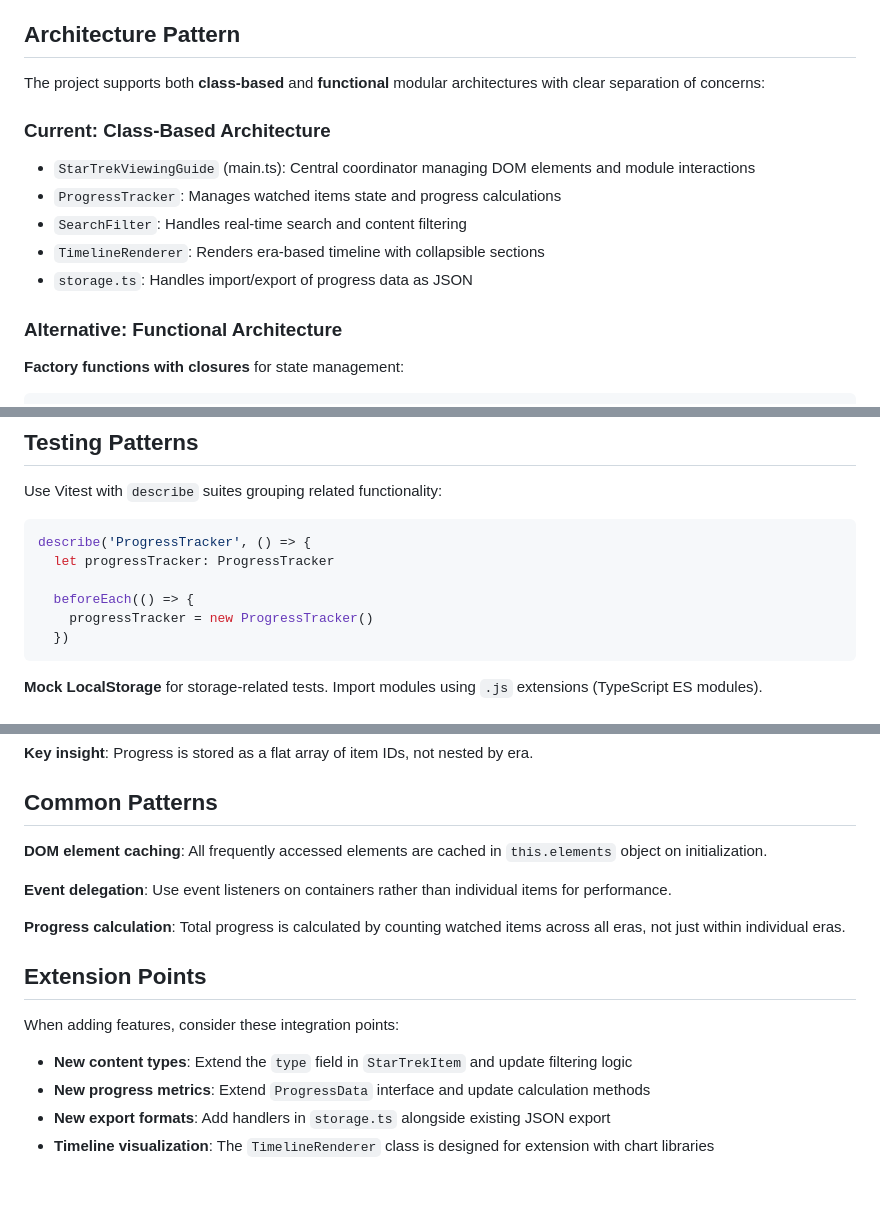
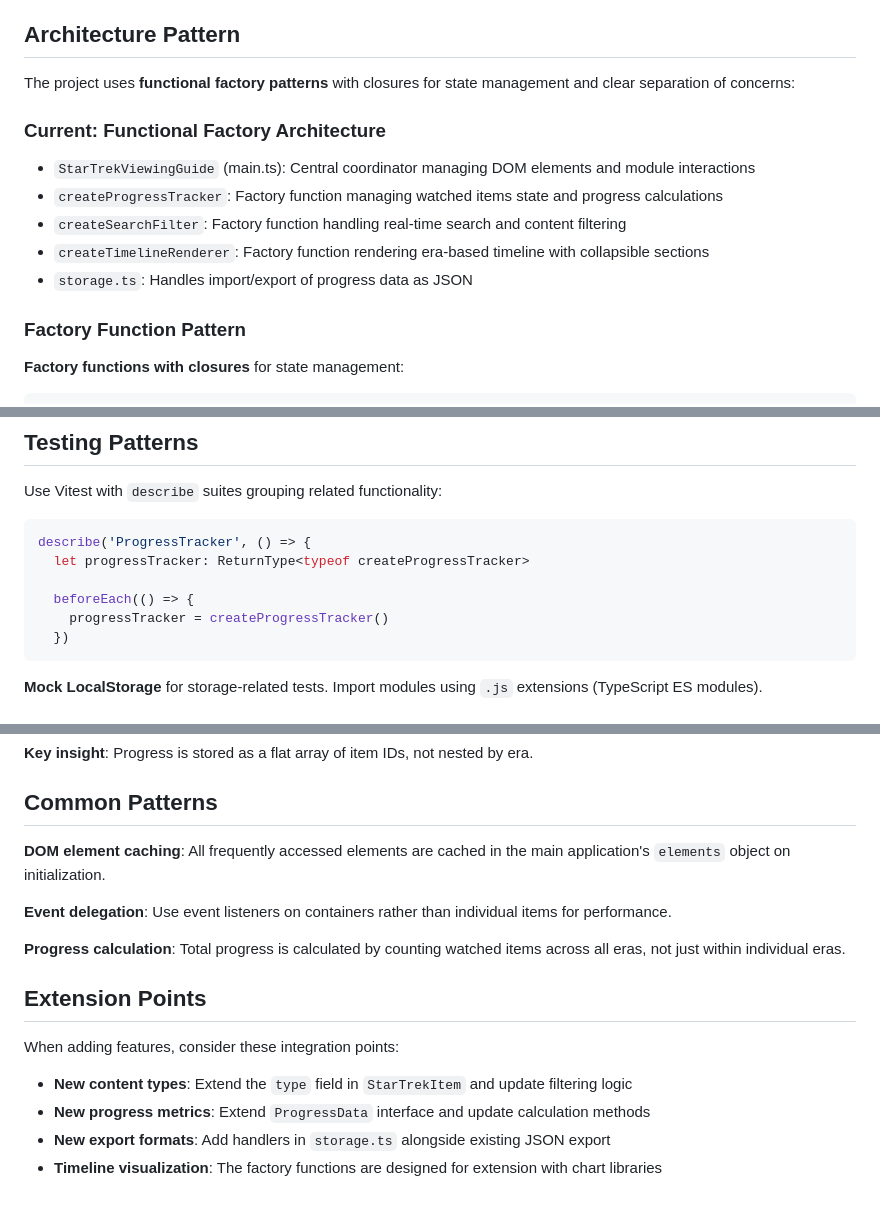
Before and after one commit to marcusrbrown/vbs, a Markdown page: .github/copilot-instructions.md, 3 parts joined by grey strips. Rendered like a GitHub page.

Commit message:
chore: update plan to reflect completion of functional refactor (#52)
Closes #42.

````diff
--- a/.github/copilot-instructions.md
+++ b/.github/copilot-instructions.md
@@ -6,17 +6,17 @@ VBS (View By Stardate) is a local-first Star Trek chronological viewing guide bu
 
 ## Architecture Pattern
 
-The project supports both **class-based** and **functional** modular architectures with clear separation of concerns:
+The project uses **functional factory patterns** with closures for state management and clear separation of concerns:
 
-### Current: Class-Based Architecture
+### Current: Functional Factory Architecture
 
 - `StarTrekViewingGuide` (main.ts): Central coordinator managing DOM elements and module interactions
-- `ProgressTracker`: Manages watched items state and progress calculations
-- `SearchFilter`: Handles real-time search and content filtering
-- `TimelineRenderer`: Renders era-based timeline with collapsible sections
+- `createProgressTracker`: Factory function managing watched items state and progress calculations
+- `createSearchFilter`: Factory function handling real-time search and content filtering
+- `createTimelineRenderer`: Factory function rendering era-based timeline with collapsible sections
 - `storage.ts`: Handles import/export of progress data as JSON
 
-### Alternative: Functional Architecture
+### Factory Function Pattern
 
 **Factory functions with closures** for state management:
 
@@ -97,10 +97,10 @@ Use Vitest with `describe` suites grouping related functionality:
 
 ```typescript
 describe('ProgressTracker', () => {
-  let progressTracker: ProgressTracker
+  let progressTracker: ReturnType<typeof createProgressTracker>
 
   beforeEach(() => {
-    progressTracker = new ProgressTracker()
+    progressTracker = createProgressTracker()
   })
 ```
 
@@ -130,7 +130,7 @@ interface ProgressExportData {
 
 ## Common Patterns
 
-**DOM element caching**: All frequently accessed elements are cached in `this.elements` object on initialization.
+**DOM element caching**: All frequently accessed elements are cached in the main application's `elements` object on initialization.
 
 **Event delegation**: Use event listeners on containers rather than individual items for performance.
 
@@ -143,4 +143,4 @@ When adding features, consider these integration points:
 - **New content types**: Extend the `type` field in `StarTrekItem` and update filtering logic
 - **New progress metrics**: Extend `ProgressData` interface and update calculation methods
 - **New export formats**: Add handlers in `storage.ts` alongside existing JSON export
-- **Timeline visualization**: The `TimelineRenderer` class is designed for extension with chart libraries
+- **Timeline visualization**: The factory functions are designed for extension with chart libraries
````
Also changed, not shown: .ai/plan/refactor-modules-functional-1.md (+4 -4 lines).
